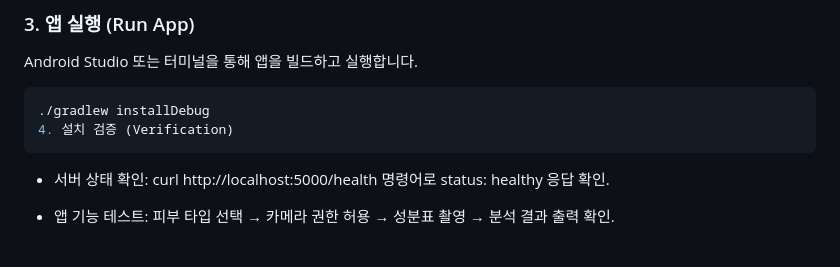
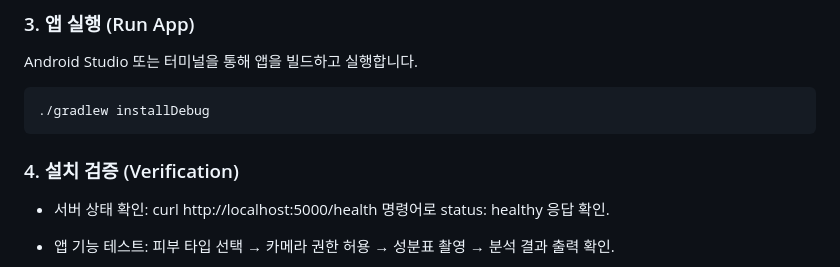
Before and after one commit to namgoygoy/ingredient, a Markdown page: README.md, the part around the change. Drawn GitHub-style.

Commit message:
Update README with installation verification steps
Added verification steps for installation process.

````diff
--- a/README.md
+++ b/README.md
@@ -228,8 +228,9 @@ Android Studio 또는 터미널을 통해 앱을 빌드하고 실행합니다.
 
 ```bash
 ./gradlew installDebug
-4. 설치 검증 (Verification)
 ```
+
+### 4. 설치 검증 (Verification)
 
 * 서버 상태 확인: curl http://localhost:5000/health 명령어로 status: healthy 응답 확인.
 
````
